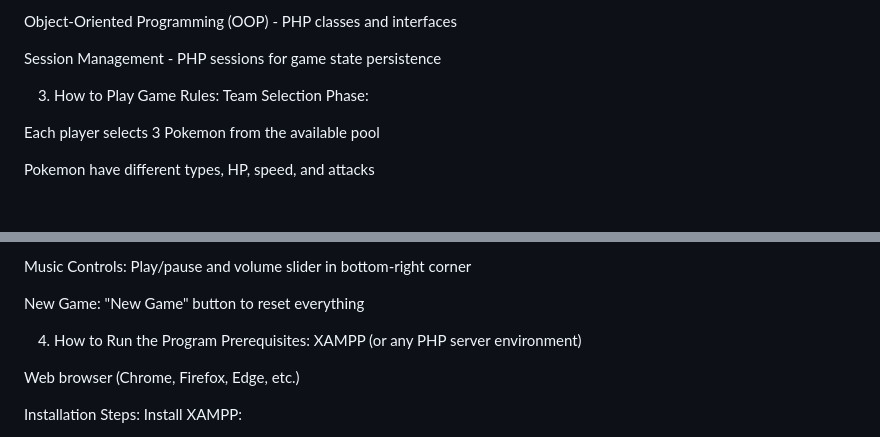
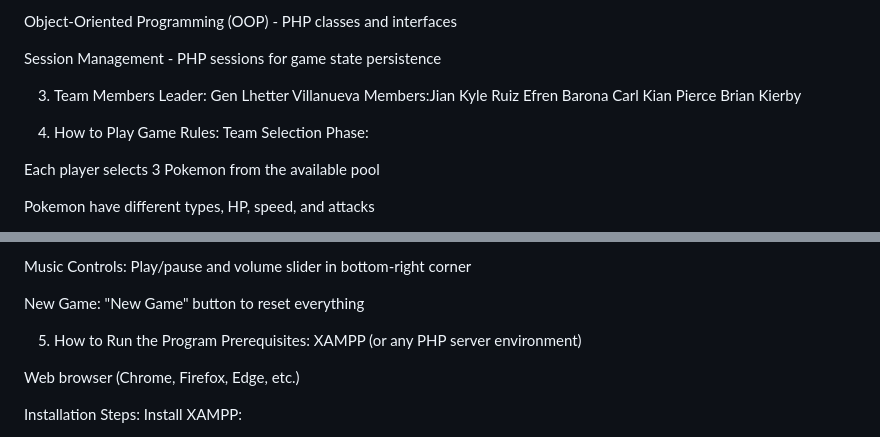
Before and after one commit to GenLhetter/OOP-POKEMON, a Markdown page: README.MD, 2 parts joined by grey strips. Drawn GitHub-style; blank space fills up the shorter version.

```diff
--- a/README.MD
+++ b/README.MD
@@ -29,7 +29,14 @@ Object-Oriented Programming (OOP) - PHP classes and interfaces
 
 Session Management - PHP sessions for game state persistence
 
-3. How to Play
+3. Team Members
+Leader: Gen Lhetter Villanueva
+Members:Jian Kyle Ruiz
+        Efren Barona
+        Carl Kian Pierce
+        Brian Kierby
+
+4. How to Play
 Game Rules:
 Team Selection Phase:
 
@@ -70,7 +77,7 @@ Music Controls: Play/pause and volume slider in bottom-right corner
 
 New Game: "New Game" button to reset everything
 
-4. How to Run the Program
+5. How to Run the Program
 Prerequisites:
 XAMPP (or any PHP server environment)
 
```
